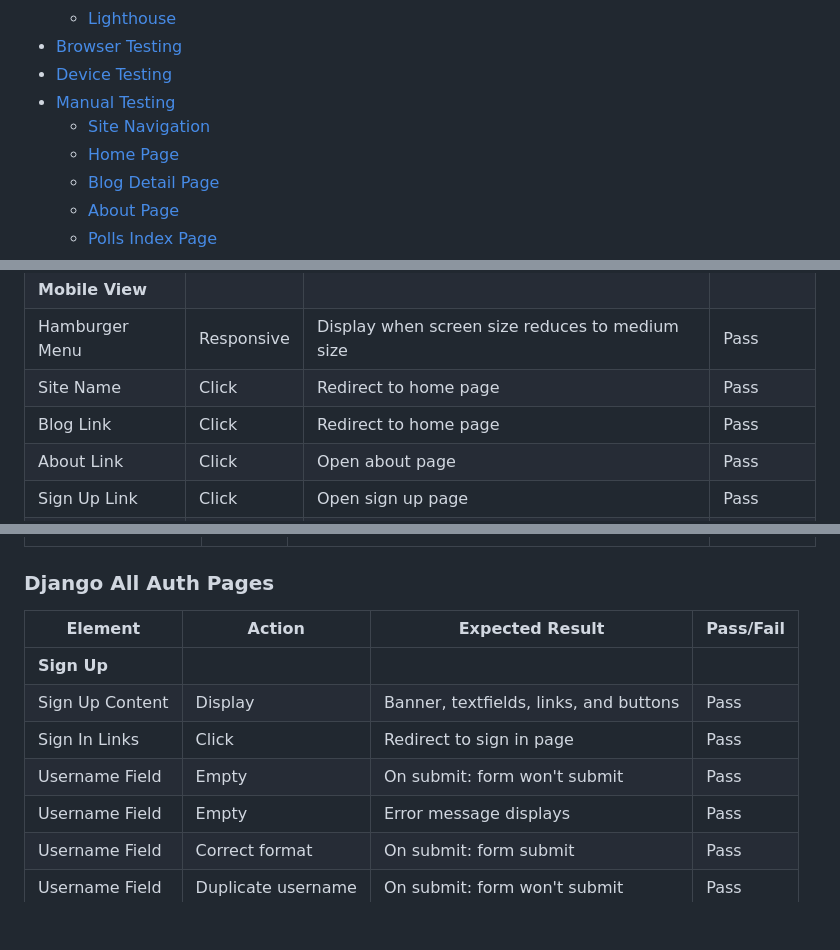
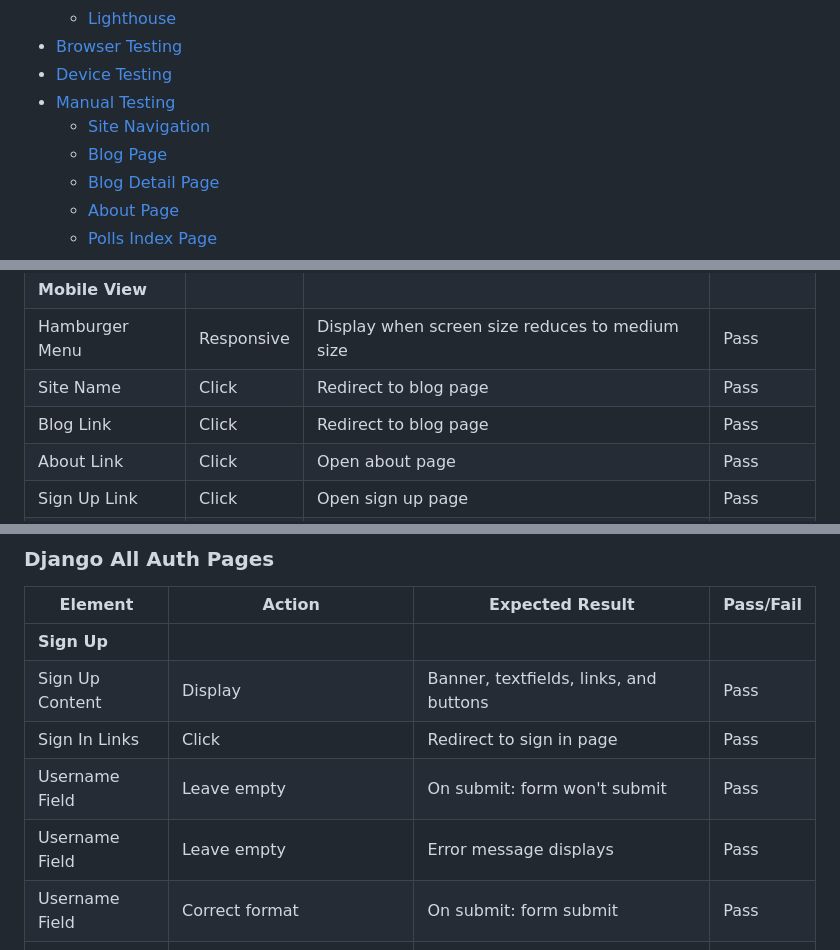
Before and after one commit to luddehs/Svartklubben-FM, a Markdown page: TESTING.md, 3 parts joined by grey strips. GitHub-like rendering; blank space fills up the shorter version.

```diff
--- a/TESTING.md
+++ b/TESTING.md
@@ -10,7 +10,7 @@
 - [Device Testing](#device-testing)
 - [Manual Testing](#manual-testing)
   * [Site Navigation](#site-navigation)
-  * [Home Page](#home-page)
+  * [Blog Page](#blog-page)
   * [Blog Detail Page](#blog-detail-page)
   * [About Page](#about-page)
   * [Polls Index Page](#polls-index-page)
@@ -285,8 +285,8 @@ Lighthouse validation was run on all pages (for both mobile and desktop versions
 | All Nav Links         | Active     | Indicate with bold text                                            | Pass      |
 | **Mobile View**       |            |                                                                    |           |
 | Hamburger Menu        | Responsive | Display when screen size reduces to medium size                    | Pass      |
-| Site Name             | Click      | Redirect to home page                                              | Pass      |
-| Blog Link             | Click      | Redirect to home page                                              | Pass      |
+| Site Name             | Click      | Redirect to blog page                                              | Pass      |
+| Blog Link             | Click      | Redirect to blog page                                              | Pass      |
 | About Link            | Click      | Open about page                                                    | Pass      |
 | Sign Up Link          | Click      | Open sign up page                                                  | Pass      |
 | Sign In Link          | Click      | Open sign in page                                                  | Pass      |
@@ -373,8 +373,8 @@ Lighthouse validation was run on all pages (for both mobile and desktop versions
 | **Sign Up**           |                    |                                                            |           |
 | Sign Up Content       | Display            | Banner, textfields, links, and buttons                     | Pass      |
 | Sign In Links         | Click              | Redirect to sign in page                                   | Pass      |
-| Username Field        | Empty              | On submit: form won't submit                               | Pass      |
-| Username Field        | Empty              | Error message displays                                     | Pass      |
+| Username Field        | Leave empty        | On submit: form won't submit                               | Pass      |
+| Username Field        | Leave empty        | Error message displays                                     | Pass      |
 | Username Field        | Correct format     | On submit: form submit                                     | Pass      |
 | Username Field        | Duplicate username | On submit: form won't submit                               | Pass      |
 | Username Field        | Duplicate username | Error message displays                                     | Pass      |
```
Also changed, not shown: other parts of TESTING.md (+38 -2 lines).
